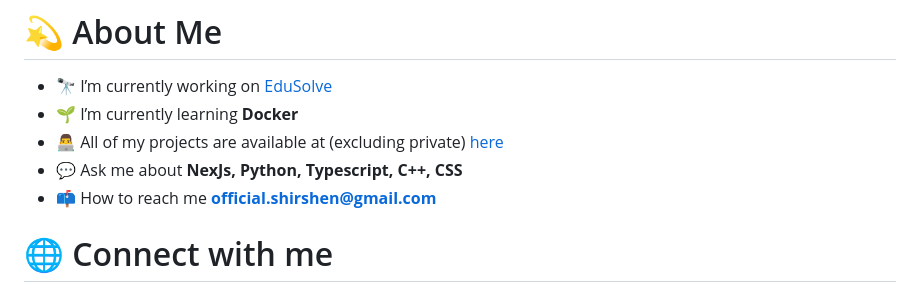
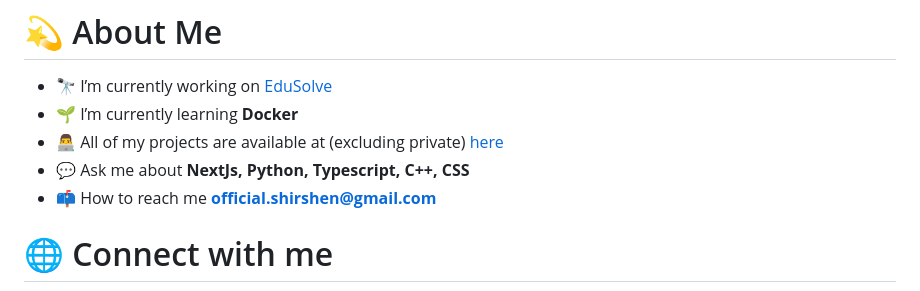
Before and after one commit to shu-vro/shu-vro, a Markdown page: README.md, the part around the change. Rendered like a GitHub page.

Commit message:
fix: typo

```diff
--- a/README.md
+++ b/README.md
@@ -18,7 +18,7 @@
 -   🌱 I’m currently learning **Docker**
 -   👨‍💻 All of my projects are available at (excluding private)
     [here](https://github.com/shu-vro?tab=repositories)
--   💬 Ask me about **NexJs, Python, Typescript, C++, CSS**
+-   💬 Ask me about **NextJs, Python, Typescript, C++, CSS**
 -   📫 How to reach me
     **official.shirshen@gmail.com**
 
```
